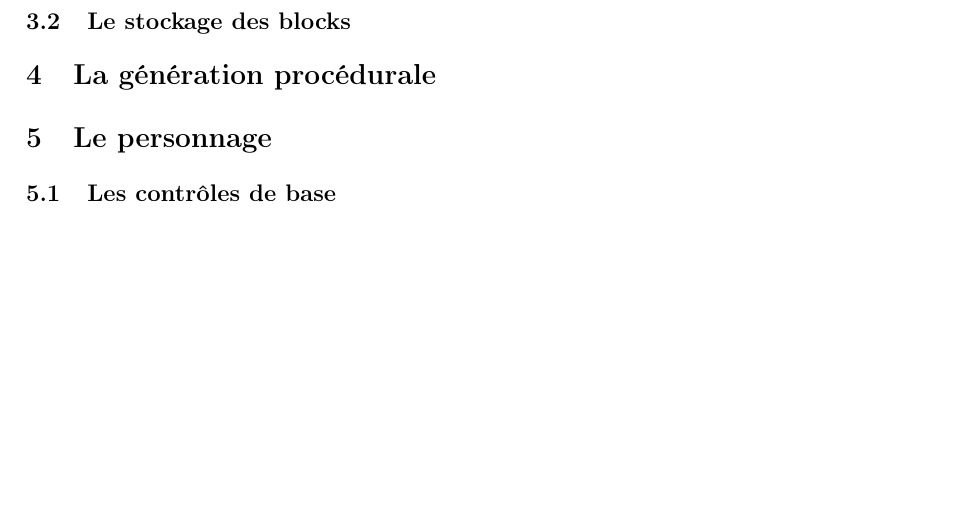
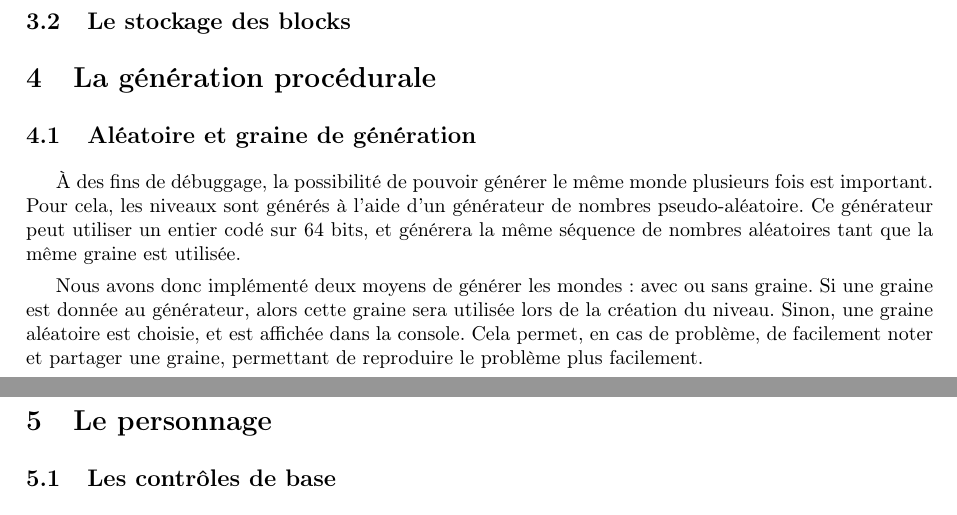
Before and after one commit to EnderiteFox/Project-Procedurally-Generated-Platformer, a LaTeX document (report/main.tex): part of page 6 of 7 before the commit and two parts of pages 5 and 6 of 7 after it, the two joined at a grey line, cut so that both start at the same text, the shorter picture padded with empty space. Compiled offline with pdfLaTeX.

Commit message:
Added a paragraph on random number generator

```diff
--- a/report/main.tex
+++ b/report/main.tex
@@ -79,6 +79,21 @@ Dans ce rapport, nous commencerons par une présentation générale du jeu, en e
 % Faudra penser à préciser qu'on a commencé par faire un monde "test" avant d'arriver à notre générateur actuel
 % Et aussi à donner les étapes/difficultés avant d'en arriver à un truc qui marche correctement
 
+\subsection{Aléatoire et graine de génération}
+
+À des fins de débuggage, la possibilité de pouvoir générer le même monde
+plusieurs fois est important. Pour cela, les niveaux sont générés à l'aide
+d'un générateur de nombres pseudo-aléatoire. Ce générateur peut utiliser
+un entier codé sur 64 bits, et générera la même séquence de nombres
+aléatoires tant que la même graine est utilisée.
+
+Nous avons donc implémenté
+deux moyens de générer les mondes: avec ou sans graine. Si une graine est
+donnée au générateur, alors cette graine sera utilisée lors de la création
+du niveau. Sinon, une graine aléatoire est choisie, et est affichée dans
+la console. Cela permet, en cas de problème, de facilement noter et partager
+une graine, permettant de reproduire le problème plus facilement.
+
 \section{Le personnage}
 \subsection{Les contrôles de base}
 \subsection{Le saut}
```
